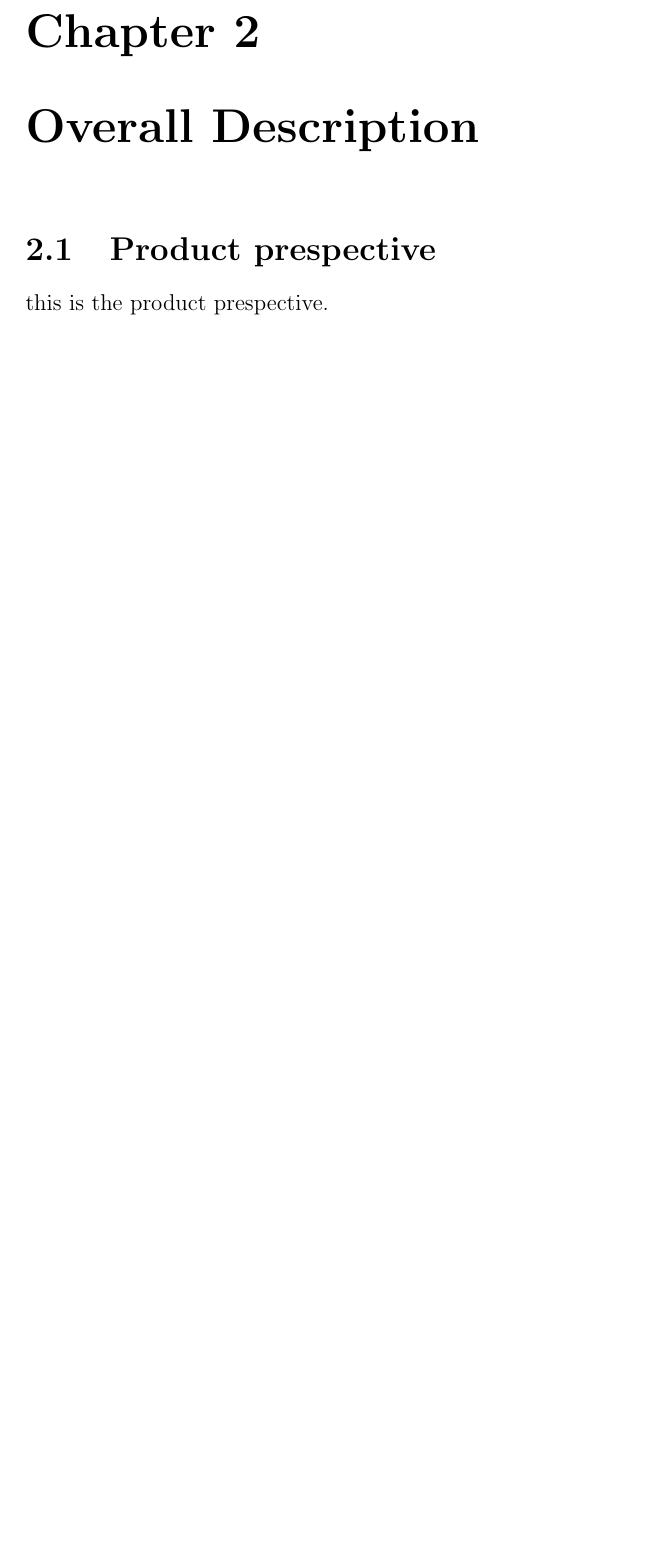
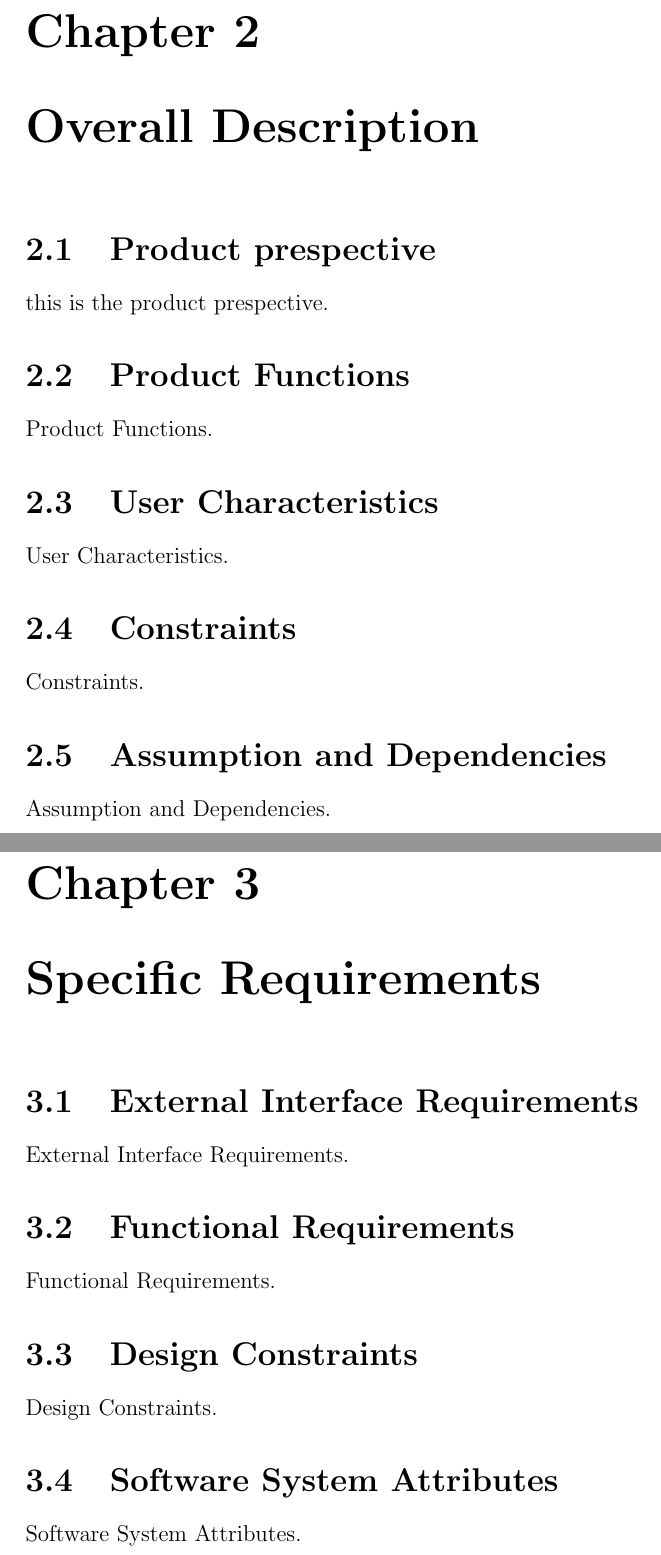
Before and after one commit to marcomiglionico94/Software-Engineering-2-Project, a LaTeX document (src/rasd/main.tex, which reads src/rasd/overall_description/assumptions_and_dependencies.tex, src/rasd/overall_description/constraints.tex, src/rasd/overall_description/product_functions.tex): part of page 10 of 10 before the commit and two parts of pages 9 and 10 of 11 after it, the two joined at a grey line, cut so that both start at the same text, the shorter picture padded with empty space. Compiled offline with pdfLaTeX.

Commit message:
Added initial structure of 2 chapters
Added initial structure of chapters "Overall Description" and "Specific
Requirements"

```diff
--- a/src/rasd/main.tex
+++ b/src/rasd/main.tex
@@ -49,7 +48,21 @@
 \chapter{Overall Description}
 \label{ch:overall_description}
 \input{overall_description/product_perspective.tex}
+\input{overall_description/product_functions.tex}
+\input{overall_description/user_characteristics.tex}
+\input{overall_description/constraints.tex}
+\input{overall_description/assumptions_and_dependencies.tex}
 
 
+\chapter{Specific Requirements}
+\label{ch:specific_requirements}
+\input{specific_requirements/external_interface_requirements.tex}
+\input{specific_requirements/functional_requirements.tex}
+% \input{specific_requirements/performance_requirements.tex} it could be included in functional requirements
+\input{specific_requirements/design_constraints.tex}
+\input{specific_requirements/software_system_attributes.tex}
+
+\chapter{Scenario identifying}
+\input{scenario_identifying/scenario.tex}
 
 \end{document}
--- /dev/null
+++ b/src/rasd/overall_description/assumptions_and_dependencies.tex
@@ -0,0 +1,2 @@
+\section{Assumption and Dependencies}
+Assumption and Dependencies.
--- /dev/null
+++ b/src/rasd/overall_description/constraints.tex
@@ -0,0 +1,2 @@
+\section{Constraints}
+Constraints.
--- /dev/null
+++ b/src/rasd/overall_description/product_functions.tex
@@ -0,0 +1,2 @@
+\section{Product Functions}
+Product Functions.
--- /dev/null
+++ b/src/rasd/overall_description/user_characteristics.tex
@@ -0,0 +1,2 @@
+\section{User Characteristics}
+User Characteristics.
--- /dev/null
+++ b/src/rasd/specific_requirements/design_constraints.tex
@@ -0,0 +1,2 @@
+\section{Design Constraints}
+Design Constraints.
--- /dev/null
+++ b/src/rasd/specific_requirements/external_interface_requirements.tex
@@ -0,0 +1,2 @@
+\section{External Interface Requirements}
+External Interface Requirements.
--- /dev/null
+++ b/src/rasd/specific_requirements/functional_requirements.tex
@@ -0,0 +1,2 @@
+\section{Functional Requirements}
+Functional Requirements.
--- /dev/null
+++ b/src/rasd/specific_requirements/software_system_attributes.tex
@@ -0,0 +1,2 @@
+\section{Software System Attributes}
+Software System Attributes.
```
Also changed, not shown: src/rasd/overall_description/non_functional_requirements.tex (added, +6 -0 lines), src/rasd/overall_description/product_perspective.tex (line endings or trailing spaces), src/rasd/main.tex (1 more changed lines).
